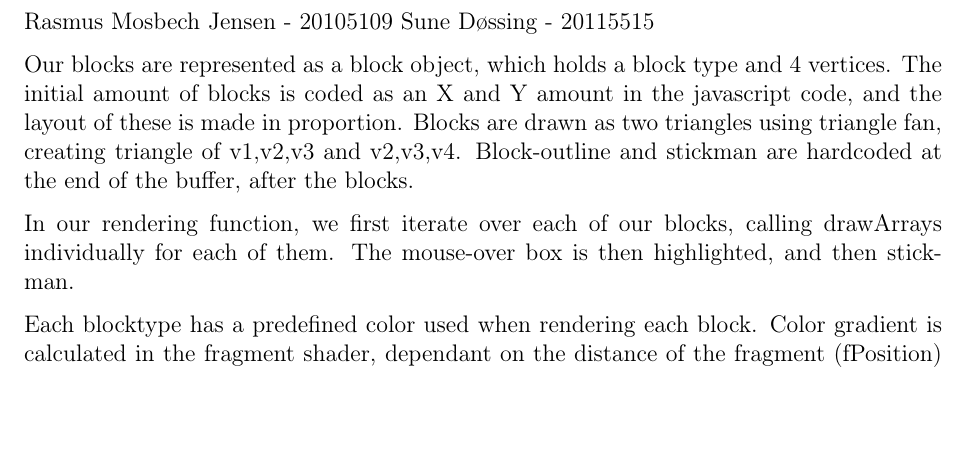
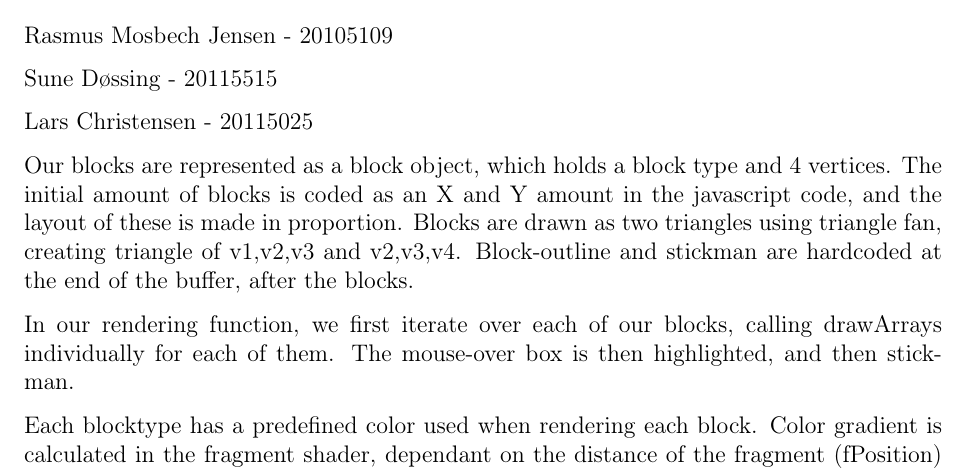
Before and after one commit to NuclearPotato/3DGrafik, a LaTeX problem sheet (Assignment 2 - 2D Minecraft/Report/Report.tex, which reads Assignment 2 - 2D Minecraft/Report/body.tex): part of page 1 of 2, cut so that both start at the same text, the shorter picture padded with empty space. Compiled offline with pdfLaTeX.

Commit message:
Fixed fuckup

```diff
--- a/Assignment 2 - 2D Minecraft/Report/body.tex
+++ b/Assignment 2 - 2D Minecraft/Report/body.tex
@@ -2,8 +2,10 @@
 
 % NAMES AND STUDENT NRS GO HERE GUYS
 Rasmus Mosbech Jensen - 20105109
-Sune Døssing - 20115515
 
+Sune D\o ssing - 20115515
+
+Lars Christensen - 20115025
 
 % How did you represent and draw the blocks, block-outline and player? why?
 
```
Also changed, not shown: Assignment 2 - 2D Minecraft/Report/Report.pdf.
